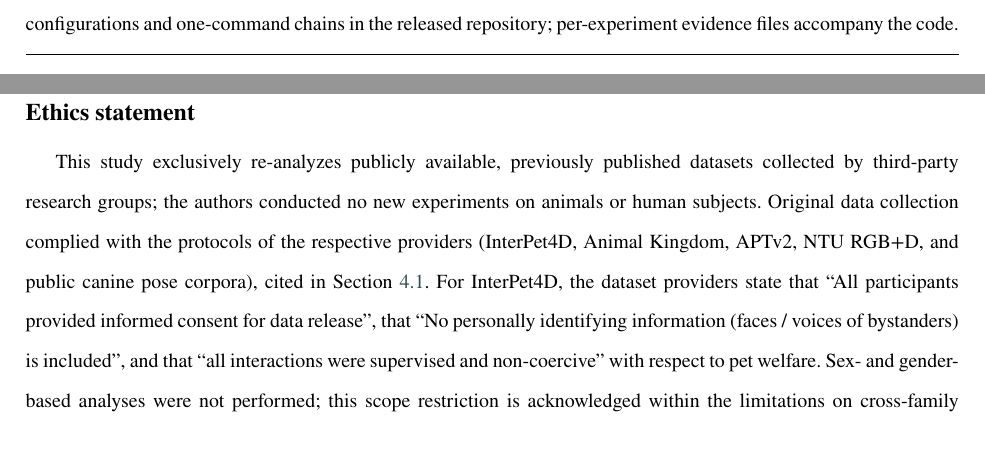
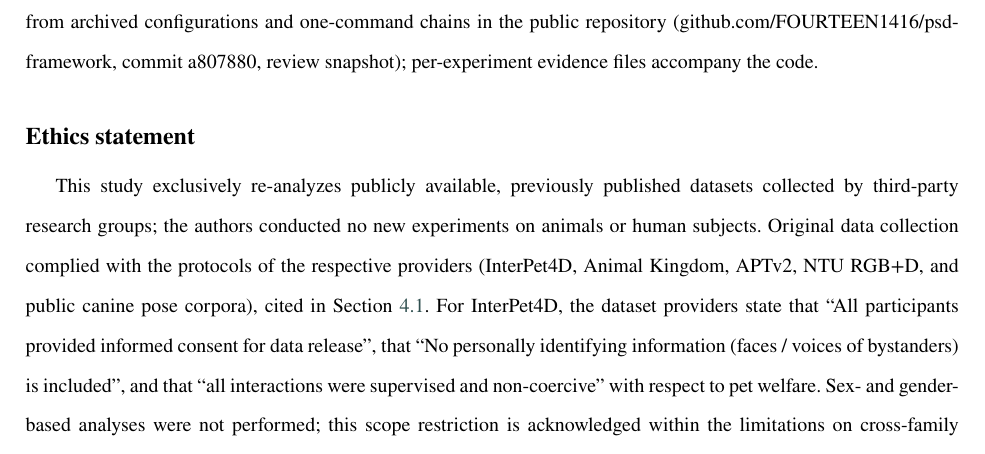
Before and after one commit to FOURTEEN1416/psd-framework, a LaTeX paper (docs/paper/latex/main.tex): two parts of pages 17 and 18 of 23 before the commit and part of page 18 of 24 after it, the two joined at a grey line, cut so that both start at the same text. Compiled offline with pdfLaTeX.

Commit message:
docs(paper): DA声明落仓库URL+审查快照commit哈希(a807880)——防中间人暗箱:审稿人可核验指向提交

```diff
--- a/docs/paper/latex/main.tex
+++ b/docs/paper/latex/main.tex
@@ -102,8 +102,8 @@ All datasets used in this study are publicly available from their original provi
 ; Animal Kingdom (CVPR 2022 official release); APTv2 (official repository, ViTAE-Transformer/APTv2); NTU RGB+D 60 (obtained under the provider's research-use license terms)%
 %% 【许可B留档】见 dev-docs/ntu-license-archive-2026-09-03.md
 ; and a canine pose corpus derived from publicly released annotations (dog-pose/StanfordExtra lineage). Derived skeleton files from these sources are not redistributed; the released repository provides the extraction and assembly scripts that regenerate them from the original providers' data. The synthetic benchmark is fully generated by our released code with deterministic seeds. No new data were collected by the authors.
-All reported numbers are reproducible from archived configurations and one-command chains in the released repository%
-%% 【USER: 仓库 URL 占位】
+All reported numbers are reproducible from archived configurations and one-command chains in the public repository (github.com/FOURTEEN1416/psd-framework, commit a807880, review snapshot)%
+%% 【审稿快照锁定: 中间人防护——指向具体 commit 而非可变 main; 后续大改需 bump 哈希并重推】
 ; per-experiment evidence files accompany the code.
 
 \section*{Ethics statement}
```
